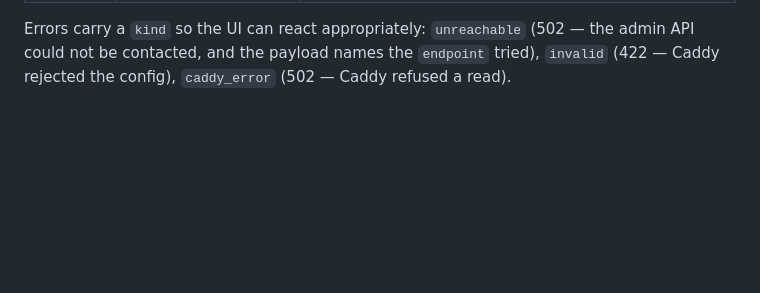
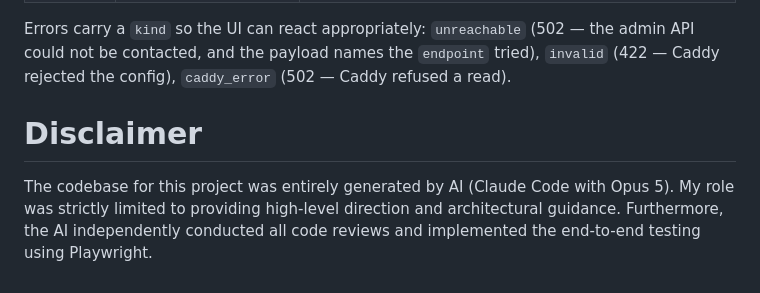
Before and after one commit to nalakawula/camer, a Markdown page: README.md, the part around the change. GitHub-like rendering; blank space fills up the shorter version.

Commit message:
docs: add disclaimer

```diff
--- a/README.md
+++ b/README.md
@@ -136,3 +136,7 @@ Errors carry a `kind` so the UI can react appropriately: `unreachable` (502 —
 the admin API could not be contacted, and the payload names the `endpoint`
 tried), `invalid` (422 — Caddy rejected the config), `caddy_error` (502 — Caddy
 refused a read).
+
+# Disclaimer
+
+The codebase for this project was entirely generated by AI (Claude Code with Opus 5). My role was strictly limited to providing high-level direction and architectural guidance. Furthermore, the AI independently conducted all code reviews and implemented the end-to-end testing using Playwright.
```
